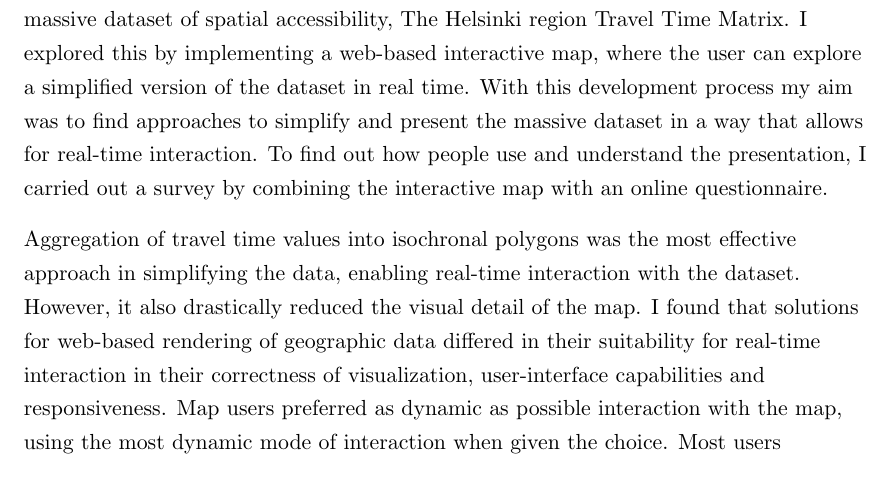
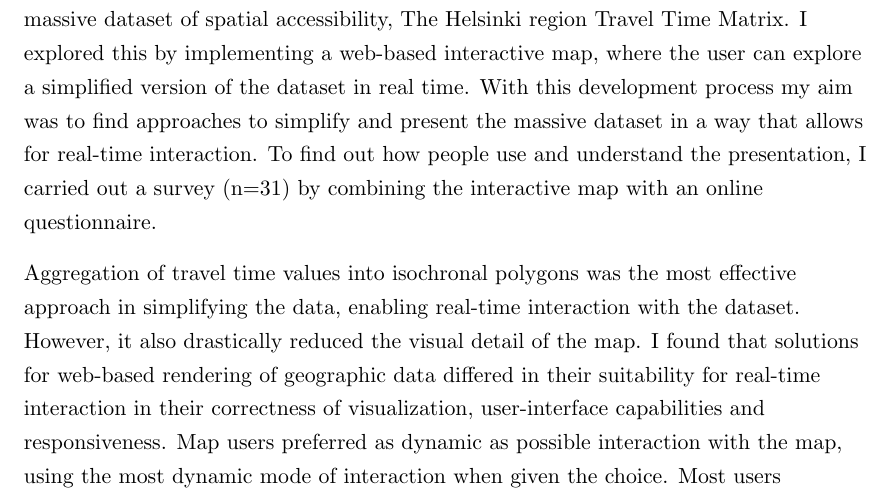
Before and after one commit to eemilhaa/thesis, a LaTeX thesis (thesis/main.tex, which reads thesis/sections/abstract.tex): part of page 2 of 47, cut so that both start at the same text. Compiled offline with pdfLaTeX.

Commit message:
mention n in abstract

```diff
--- a/thesis/sections/abstract.tex
+++ b/thesis/sections/abstract.tex
@@ -19,7 +19,8 @@ where the user can explore a simplified version of the dataset in real time.
 With this development process my aim was to find approaches to
 simplify and present the massive dataset in a way that allows for real-time interaction.
 To find out how people use and understand the presentation,
-I carried out a survey by combining the interactive map with an online questionnaire.
+I carried out a survey (n=31) by
+combining the interactive map with an online questionnaire.
 
 Aggregation of travel time values into isochronal polygons
 was the most effective approach in simplifying the data,
```
